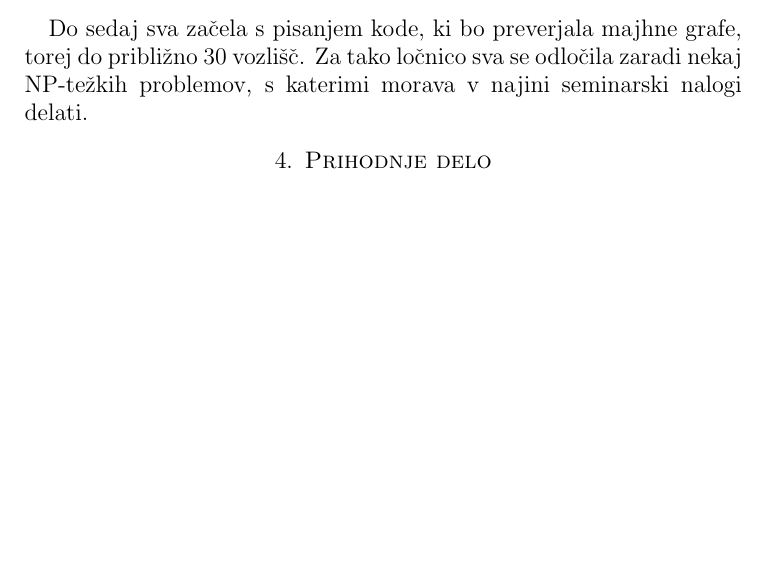
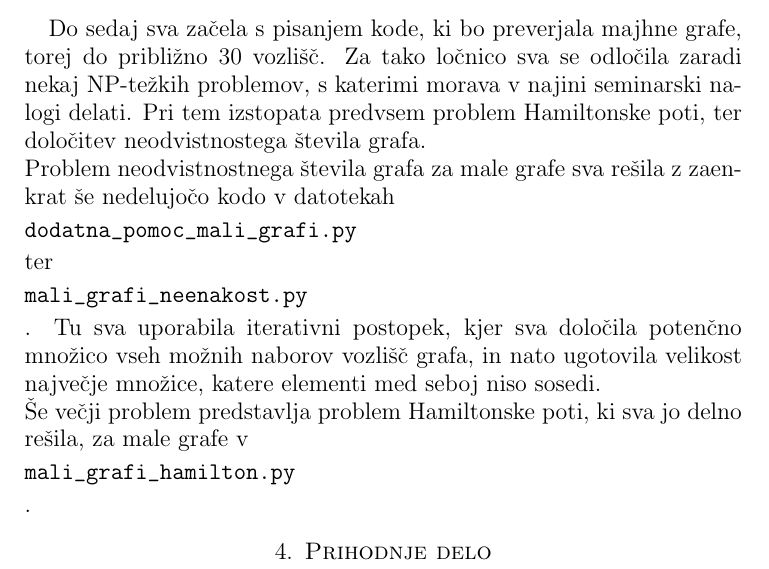
Before and after one commit to mpracek/FP-projekt, a LaTeX paper (kratko_porocilo.tex): part of page 2 of 2, cut so that both start at the same text, the shorter picture padded with empty space. Compiled offline with pdfLaTeX.

Commit message:
txs auto checkin

```diff
--- a/kratko_porocilo.tex
+++ b/kratko_porocilo.tex
@@ -31,6 +31,8 @@ Graf ima \textbf{hamiltonsko pot}, če obstajata dve vozlišči, ki ju povezuje
 \ \\
 Najina naloga je torej na dovolj velikem vzorcu grafov pokazati da to velja, ali pa dobiti protiprimer, ki bo dokazal da to ne drži.\\
 \section{Dosedanje delo}
-Do sedaj sva začela s pisanjem kode, ki bo preverjala majhne grafe, torej do približno $30$ vozlišč. Za tako ločnico sva se odločila zaradi nekaj NP-težkih problemov, s katerimi morava v najini seminarski nalogi delati.
+Do sedaj sva začela s pisanjem kode, ki bo preverjala majhne grafe, torej do približno $30$ vozlišč. Za tako ločnico sva se odločila zaradi nekaj NP-težkih problemov, s katerimi morava v najini seminarski nalogi delati. Pri tem izstopata predvsem problem Hamiltonske poti, ter določitev neodvistnostega števila grafa. \\
+Problem neodvistnostnega števila grafa za male grafe sva rešila z zaenkrat še nedelujočo kodo v datotekah \begin{verbatim}dodatna_pomoc_mali_grafi.py\end{verbatim} ter \begin{verbatim}mali_grafi_neenakost.py\end{verbatim}. Tu sva uporabila iterativni postopek, kjer sva določila potenčno množico vseh možnih naborov vozlišč grafa, in nato ugotovila velikost največje množice, katere elementi med seboj niso sosedi.\\
+Še večji problem predstavlja problem Hamiltonske poti, ki sva jo delno rešila, za male grafe v \begin{verbatim}mali_grafi_hamilton.py\end{verbatim}.
 \section{Prihodnje delo}
 \end{document}
```
